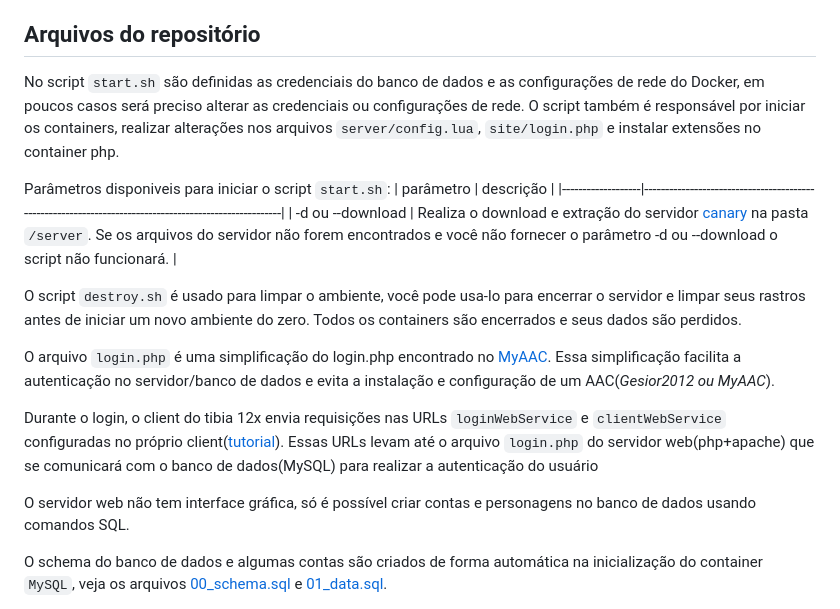
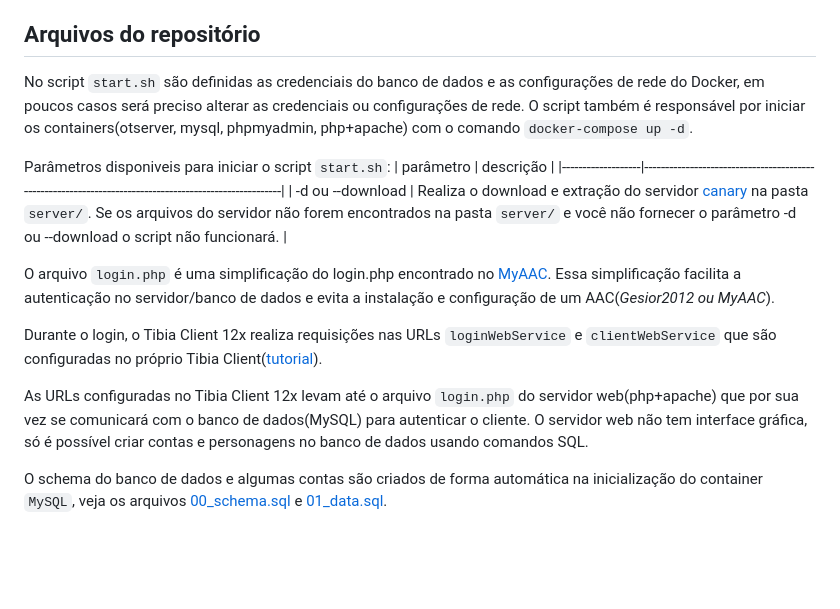
Before and after one commit to RafaelClaumann/dockerized-otserver, a Markdown page: README.md, the part around the change. GitHub-like rendering; blank space fills up the shorter version.

```diff
--- a/README.md
+++ b/README.md
@@ -34,22 +34,19 @@ As contas listadas abaixo são criadas automaticamente durante a inicialização
 | @c    	| 1        	| ADM2                                                       	|
 
 ## Arquivos do repositório
-No script `start.sh` são definidas as credenciais do banco de dados e as configurações de rede do Docker, em poucos casos será preciso alterar as credenciais ou configurações de rede. O script também é responsável por iniciar os containers, realizar alterações nos arquivos `server/config.lua`, `site/login.php` e instalar extensões no container php.
+No script `start.sh` são definidas as credenciais do banco de dados e as configurações de rede do Docker, em poucos casos será preciso alterar as credenciais ou configurações de rede. O script também é responsável por iniciar os containers(otserver, mysql, phpmyadmin, php+apache) com o comando `docker-compose up -d`.
 
 Parâmetros disponiveis para iniciar o script `start.sh`:
 | parâmetro			| descrição																								|
 |-------------------|-------------------------------------------------------------------------------------------------------|
-| -d ou --download	| Realiza o download e extração do servidor [canary](https://github.com/opentibiabr/canary) na pasta `/server`. Se os arquivos do servidor não forem encontrados e você não fornecer o parâmetro -d ou --download o script não funcionará.	|
-
-O script `destroy.sh` é usado para limpar o ambiente, você pode usa-lo para encerrar o servidor e limpar seus rastros antes de iniciar um novo ambiente do zero. Todos os containers são encerrados e seus dados são perdidos.
+| -d ou --download	| Realiza o download e extração do servidor [canary](https://github.com/opentibiabr/canary) na pasta `server/`. Se os arquivos do servidor não forem encontrados na pasta `server/` e você não fornecer o parâmetro -d ou --download o script não funcionará.	|
 
 O arquivo `login.php` é uma simplificação do login.php encontrado no [MyAAC](https://github.com/otsoft/myaac/blob/master/login.php).
 Essa simplificação facilita a autenticação no servidor/banco de dados e evita a instalação e configuração de um AAC(_Gesior2012 ou MyAAC_).
 
-Durante o login, o client do tibia 12x envia requisições nas URLs `loginWebService` e `clientWebService` configuradas no próprio client([tutorial](https://github.com/RafaelClaumann/dockerized-otserver/blob/main/README.md#alterando-url-de-autentica%C3%A7%C3%A3o-no-tibia-client)).
-Essas URLs levam até o arquivo `login.php` do servidor web(php+apache) que se comunicará com o banco de dados(MySQL) para realizar a autenticação do usuário
+Durante o login, o Tibia Client 12x realiza requisições nas URLs `loginWebService` e `clientWebService` que são configuradas no próprio Tibia Client([tutorial](https://github.com/RafaelClaumann/dockerized-otserver/blob/main/README.md#alterando-url-de-autentica%C3%A7%C3%A3o-no-tibia-client)).
 
-O servidor web não tem interface gráfica, só é possível criar contas e personagens no banco de dados usando comandos SQL.
+As URLs configuradas no Tibia Client 12x levam até o arquivo `login.php` do servidor web(php+apache) que por sua vez se comunicará com o banco de dados(MySQL) para autenticar o cliente. O servidor web não tem interface gráfica, só é possível criar contas e personagens no banco de dados usando comandos SQL.
 
 O schema do banco de dados e algumas contas são criados de forma automática na inicialização do container `MySQL`, veja os arquivos [00_schema.sql](https://github.com/RafaelClaumann/dockerized-otserver/blob/main/sql/00_schema.sql) e [01_data.sql](https://github.com/RafaelClaumann/dockerized-otserver/blob/main/sql/01_data.sql).
 
```
